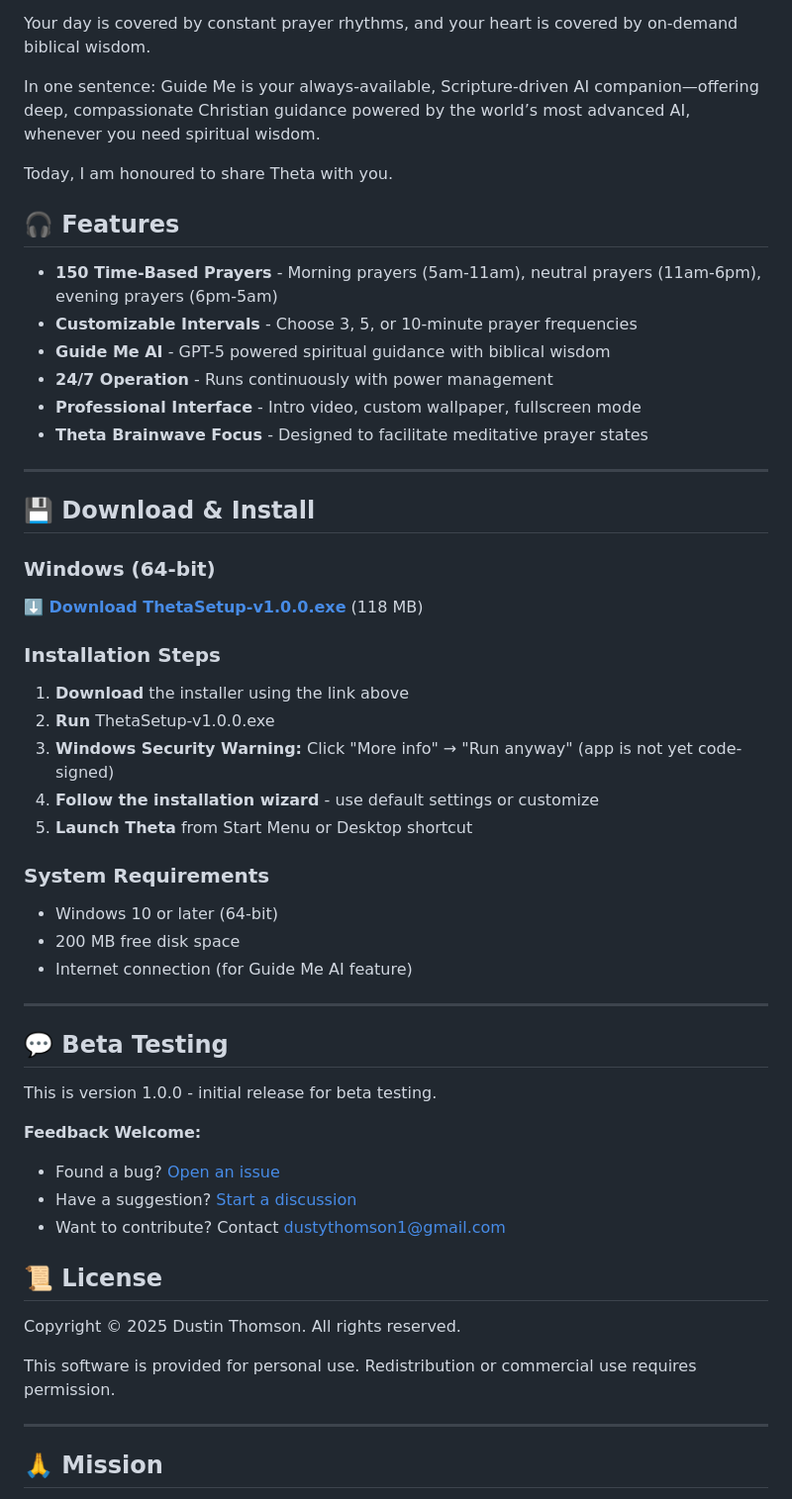
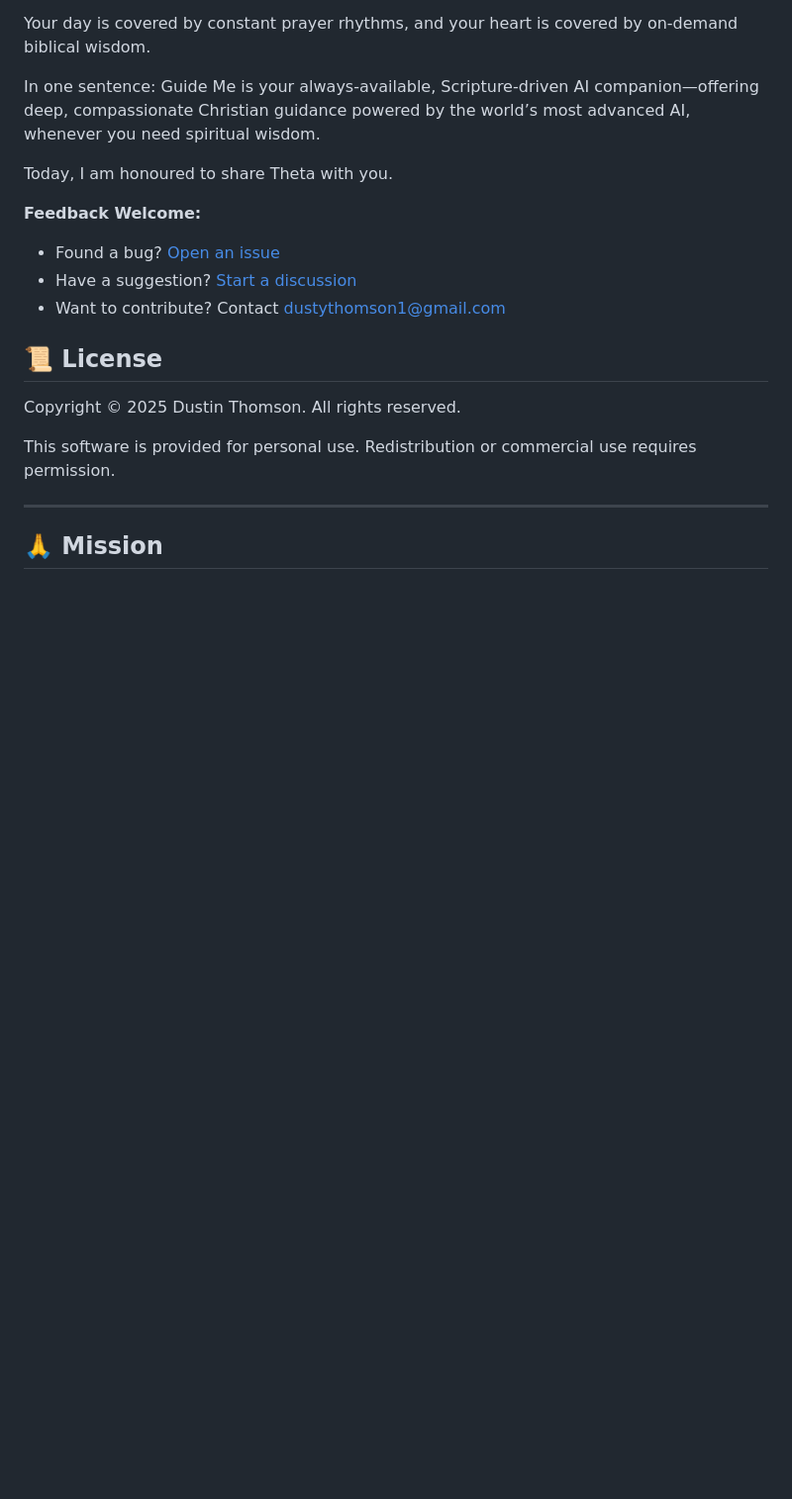
Before and after one commit to fearless-labs1/theta-audio-mvp, a Markdown page: README.md, the part around the change printed below. Shown: that part at 99% size. Drawn GitHub-style; blank space fills up the shorter version.

```diff
--- a/README.md
+++ b/README.md
@@ -93,45 +211,6 @@ In one sentence: Guide Me is your always-available, Scripture-driven AI companio
 Today, I am honoured to share Theta with you.
 
 
-## 🎧 Features
-
-- **150 Time-Based Prayers** - Morning prayers (5am-11am), neutral prayers (11am-6pm), evening prayers (6pm-5am)
-- **Customizable Intervals** - Choose 3, 5, or 10-minute prayer frequencies
-- **Guide Me AI** - GPT-5 powered spiritual guidance with biblical wisdom
-- **24/7 Operation** - Runs continuously with power management
-- **Professional Interface** - Intro video, custom wallpaper, fullscreen mode
-- **Theta Brainwave Focus** - Designed to facilitate meditative prayer states
-
----
-
-## 💾 Download & Install
-
-### Windows (64-bit)
-
-**[⬇️ Download ThetaSetup-v1.0.0.exe](https://github.com/fearless-labs1/theta-audio-mvp/releases/download/v1.0.0/ThetaSetup-v1.0.0.exe)** (118 MB)
-
-### Installation Steps
-
-1. **Download** the installer using the link above
-2. **Run** ThetaSetup-v1.0.0.exe
-3. **Windows Security Warning:** Click "More info" → "Run anyway" (app is not yet code-signed)
-4. **Follow the installation wizard** - use default settings or customize
-5. **Launch Theta** from Start Menu or Desktop shortcut
-
-### System Requirements
-
-- Windows 10 or later (64-bit)
-- 200 MB free disk space
-- Internet connection (for Guide Me AI feature)
-
----
-
-
-
-## 💬 Beta Testing
-
-This is version 1.0.0 - initial release for beta testing.
-
 **Feedback Welcome:**
 - Found a bug? [Open an issue](https://github.com/fearless-labs1/theta-audio-mvp/issues)
 - Have a suggestion? [Start a discussion](https://github.com/fearless-labs1/theta-audio-mvp/discussions)
```
Also changed, not shown: other parts of README.md (+118 -0 lines).
